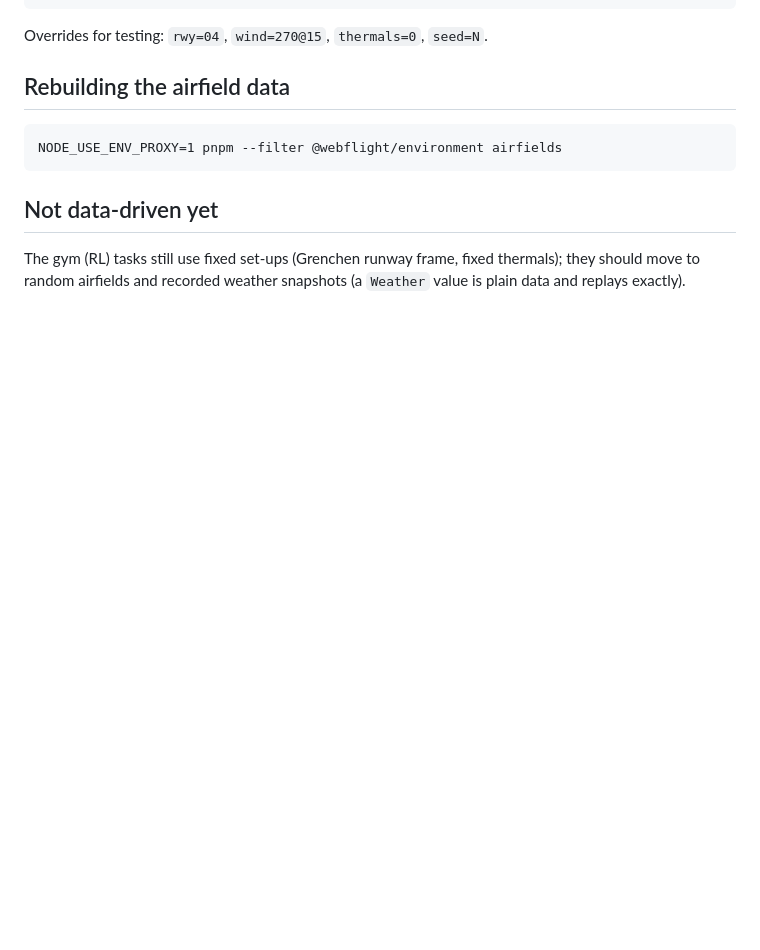
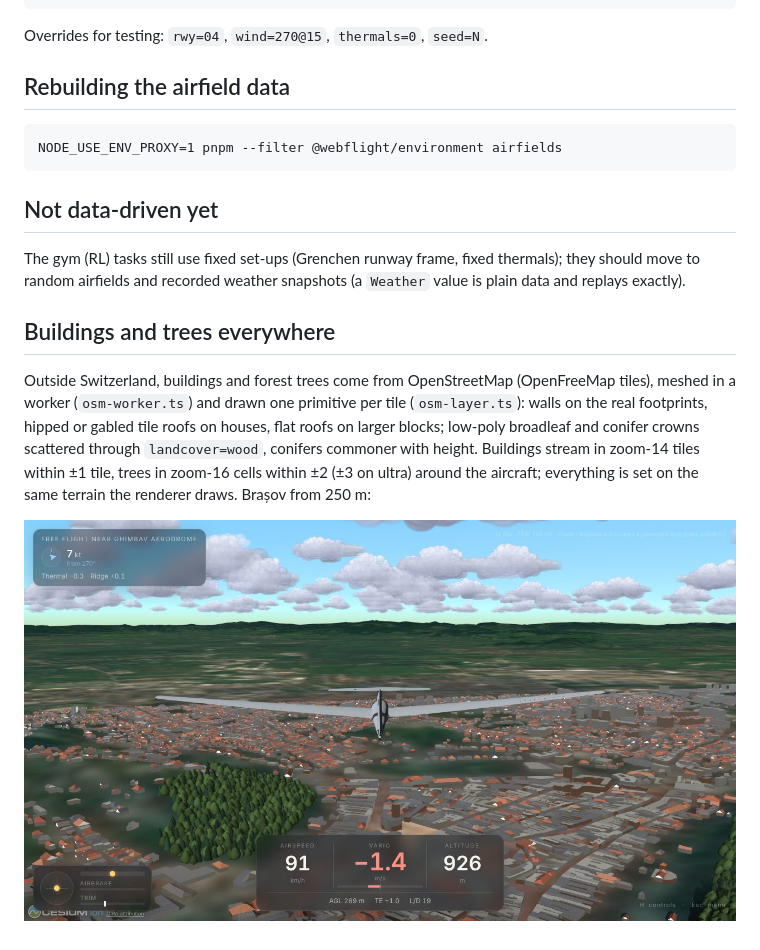
Before and after one commit to rtnicolae/WebFlight, a Markdown page: docs/world.md, the part around the change. Drawn GitHub-style; pictures changed too: docs/img/osm-brasov.jpg (added); blank space fills up the shorter version.

```diff
--- a/docs/world.md
+++ b/docs/world.md
@@ -36,3 +36,15 @@ NODE_USE_ENV_PROXY=1 pnpm --filter @webflight/environment airfields
 The gym (RL) tasks still use fixed set-ups (Grenchen runway frame, fixed thermals); they
 should move to random airfields and recorded weather snapshots (a `Weather` value is plain
 data and replays exactly).
+
+## Buildings and trees everywhere
+
+Outside Switzerland, buildings and forest trees come from OpenStreetMap (OpenFreeMap tiles),
+meshed in a worker (`osm-worker.ts`) and drawn one primitive per tile (`osm-layer.ts`):
+walls on the real footprints, hipped or gabled tile roofs on houses, flat roofs on larger
+blocks; low-poly broadleaf and conifer crowns scattered through `landcover=wood`, conifers
+commoner with height. Buildings stream in zoom-14 tiles within ±1 tile, trees in zoom-16
+cells within ±2 (±3 on ultra) around the aircraft; everything is set on the same terrain
+the renderer draws. Brașov from 250 m:
+
+![Brașov: OSM buildings and forest](img/osm-brasov.jpg)
```
Also changed, not shown: 5 other files.
